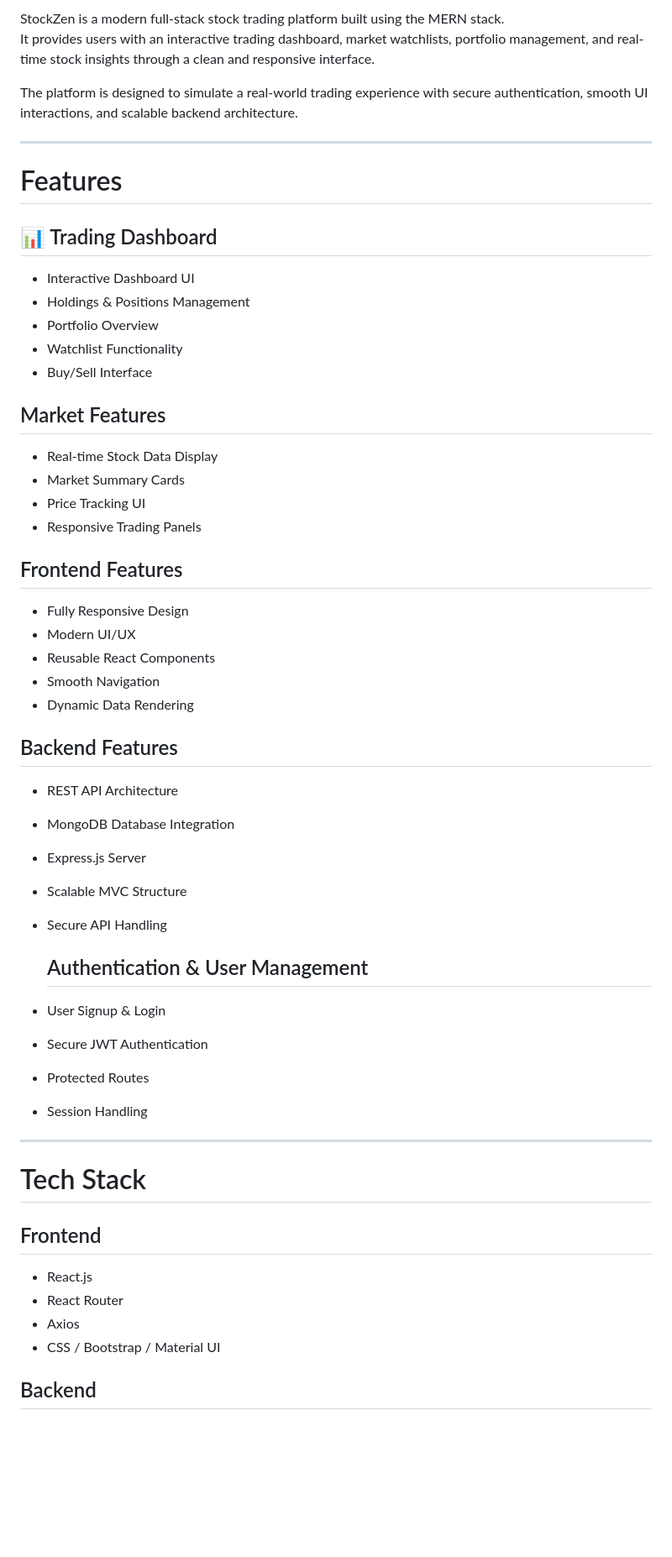
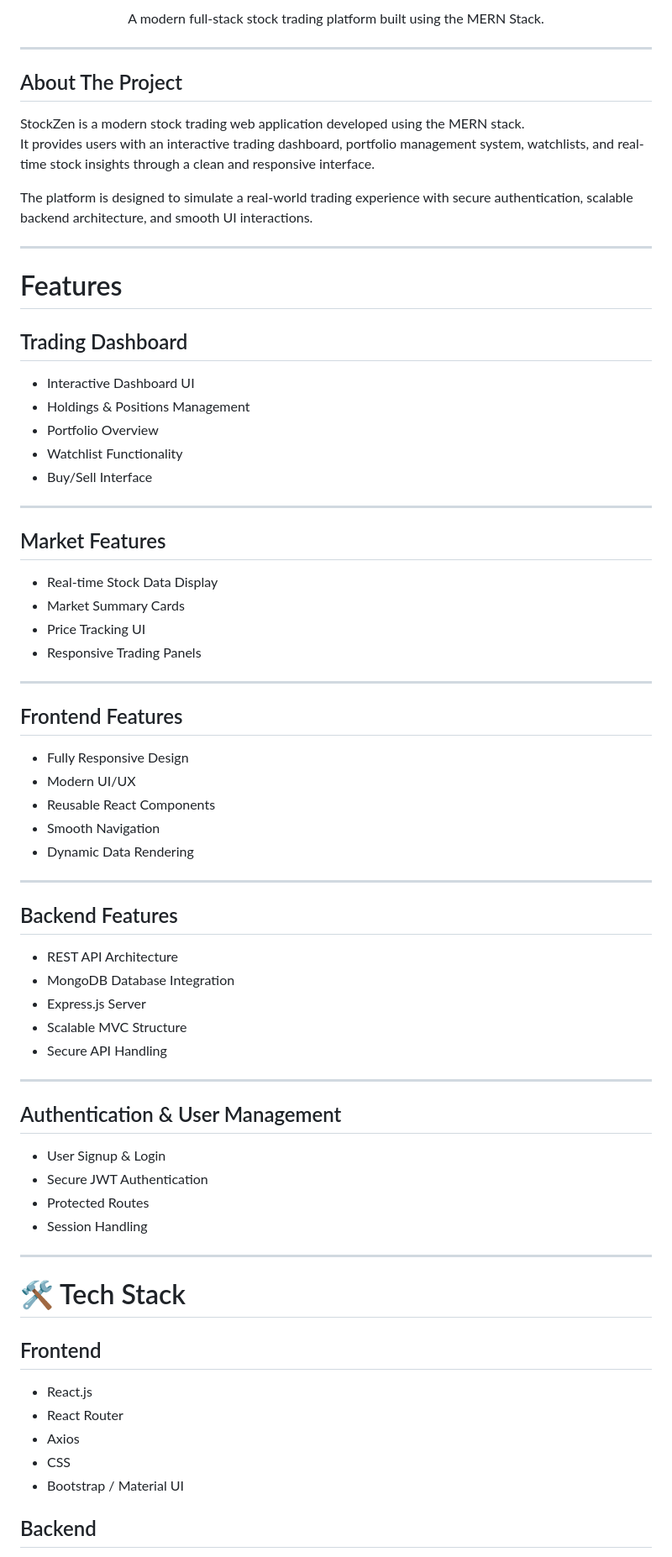
Before and after one commit to sumit-make/Stockzen, a Markdown page: README.md, the part around one of its changes. Shown at 84% size. Drawn GitHub-style; blank space fills up the shorter version.

Commit message:
Revise README for better structure and content
Updated README.md to improve formatting and content clarity.

```diff
--- a/README.md
+++ b/README.md
@@ -4,32 +2,46 @@
 
-StockZen is a modern full-stack stock trading platform built using the MERN stack.
-It provides users with an interactive trading dashboard, market watchlists, portfolio management, and real-time stock insights through a clean and responsive interface.
+<p align="center">
+A modern full-stack stock trading platform built using the MERN Stack.
+</p>
 
-The platform is designed to simulate a real-world trading experience with secure authentication, smooth UI interactions, and scalable backend architecture.
+---
+
+## About The Project
+
+StockZen is a modern stock trading web application developed using the MERN stack.
+It provides users with an interactive trading dashboard, portfolio management system, watchlists, and real-time stock insights through a clean and responsive interface.
+
+The platform is designed to simulate a real-world trading experience with secure authentication, scalable backend architecture, and smooth UI interactions.
 
 ---
 
 # Features
 
-## 📊 Trading Dashboard
+##  Trading Dashboard
 - Interactive Dashboard UI
 - Holdings & Positions Management
 - Portfolio Overview
 - Watchlist Functionality
 - Buy/Sell Interface
 
-##  Market Features
+---
+
+## Market Features
 - Real-time Stock Data Display
 - Market Summary Cards
 - Price Tracking UI
 - Responsive Trading Panels
 
-##  Frontend Features
+---
+
+## Frontend Features
 - Fully Responsive Design
 - Modern UI/UX
 - Reusable React Components
 - Smooth Navigation
 - Dynamic Data Rendering
+
+---
 
 ##  Backend Features
 - REST API Architecture
@@ -38,7 +50,9 @@ The platform is designed to simulate a real-world trading experience with secure
 - Scalable MVC Structure
 - Secure API Handling
 
-  ## Authentication & User Management
+---
+
+##  Authentication & User Management
 - User Signup & Login
 - Secure JWT Authentication
 - Protected Routes
@@ -46,13 +60,14 @@ The platform is designed to simulate a real-world trading experience with secure
 
 ---
 
-# Tech Stack
+# 🛠️ Tech Stack
 
 ## Frontend
 - React.js
 - React Router
 - Axios
-- CSS / Bootstrap / Material UI
+- CSS
+- Bootstrap / Material UI
 
 ## Backend
 - Node.js
```
Also changed, not shown: other parts of README.md (+15 -17 lines).
